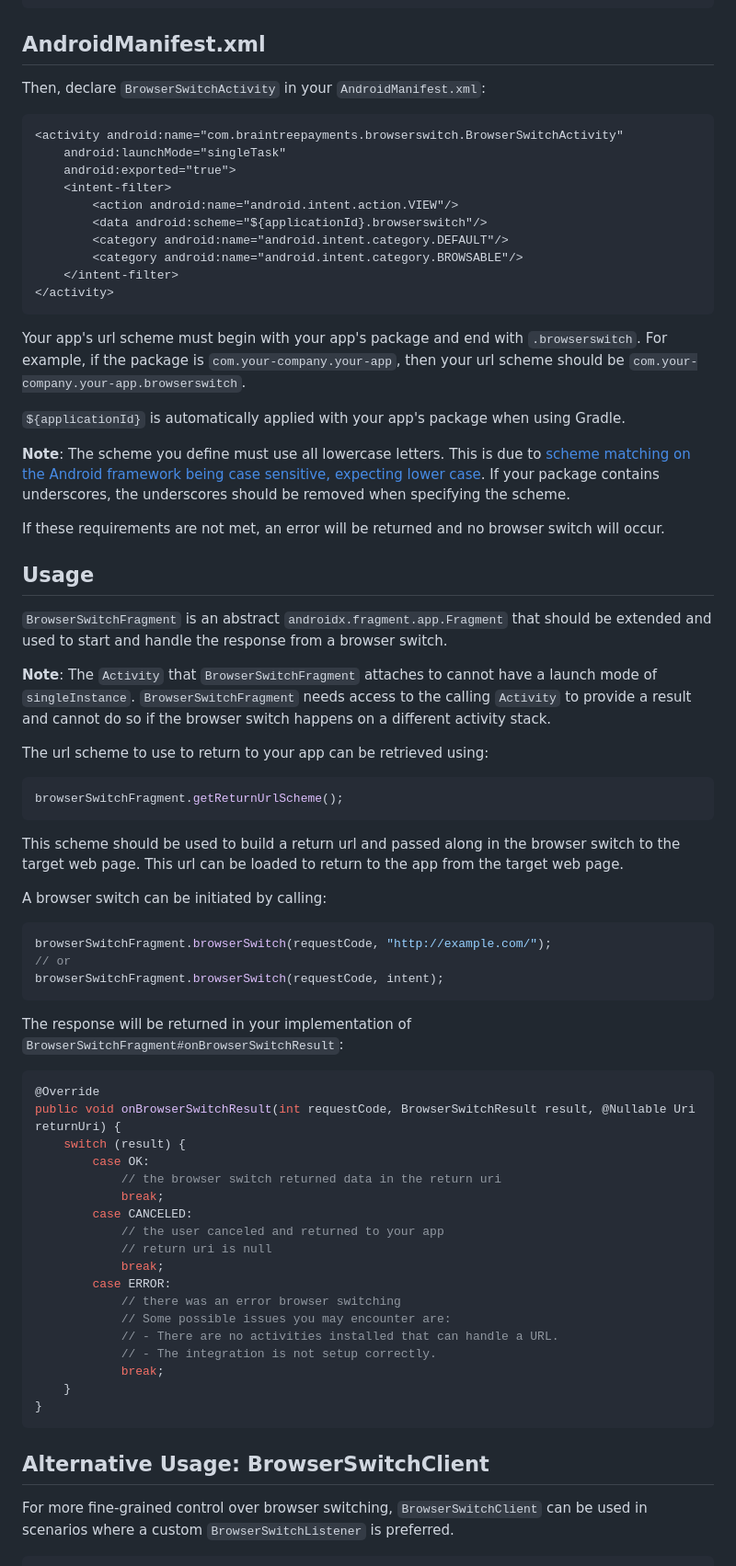
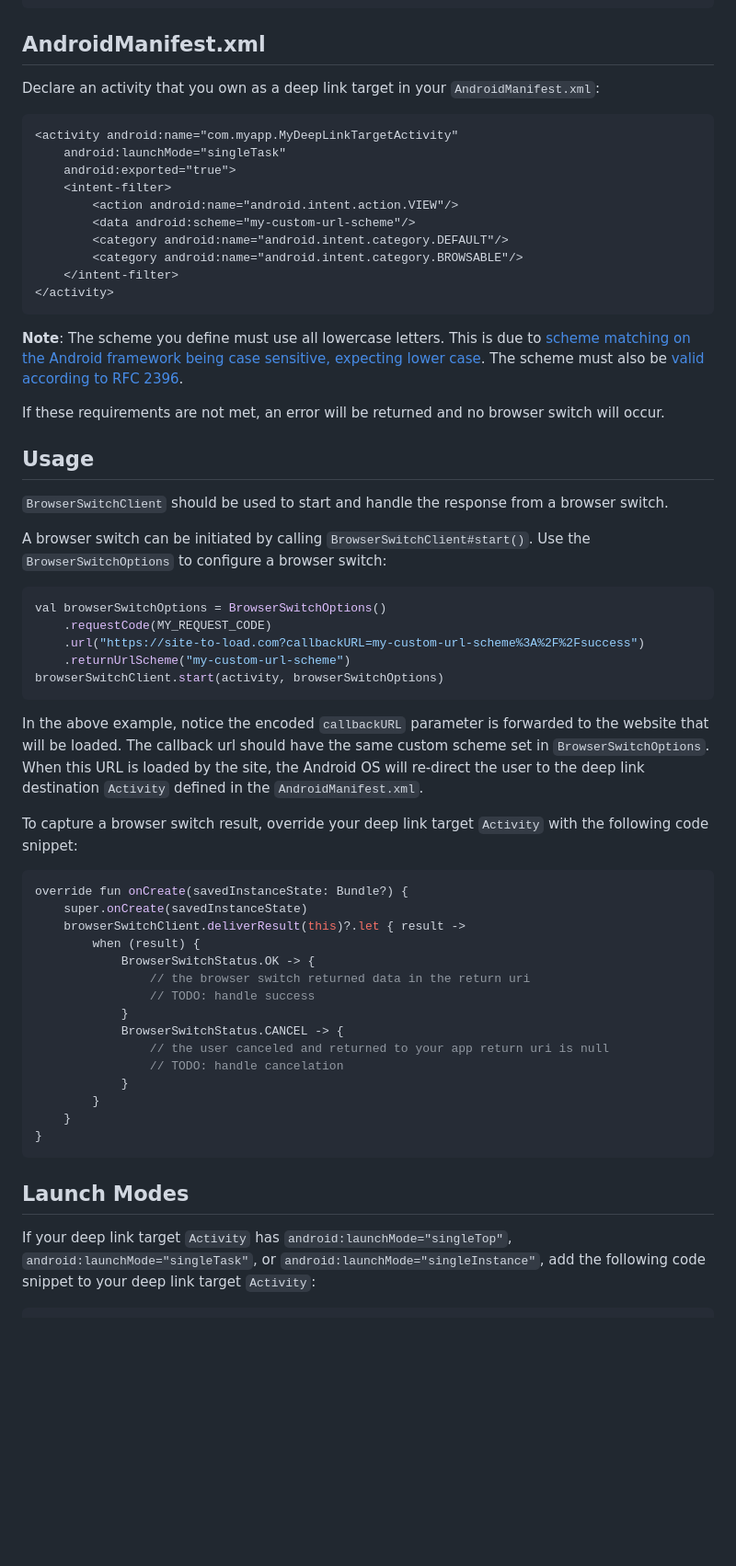
Before and after one commit to braintree/browser-switch-android, a Markdown page: README.md, the part around the change printed below. Shown: that part at 92% size. Drawn GitHub-style; blank space fills up the shorter version.

Commit message:
Add README docs for updated Browser Switch flow.

````diff
--- a/README.md
+++ b/README.md
@@ -38,79 +38,62 @@ allprojects {
 
 ## AndroidManifest.xml
 
-Then, declare `BrowserSwitchActivity` in your `AndroidManifest.xml`:
+Declare an activity that you own as a deep link target in your `AndroidManifest.xml`:
 
 ```xml
-<activity android:name="com.braintreepayments.browserswitch.BrowserSwitchActivity"
+<activity android:name="com.myapp.MyDeepLinkTargetActivity"
     android:launchMode="singleTask"
     android:exported="true">
     <intent-filter>
         <action android:name="android.intent.action.VIEW"/>
-        <data android:scheme="${applicationId}.browserswitch"/>
+        <data android:scheme="my-custom-url-scheme"/>
         <category android:name="android.intent.category.DEFAULT"/>
         <category android:name="android.intent.category.BROWSABLE"/>
     </intent-filter>
 </activity>
 ```
 
-Your app's url scheme must begin with your app's package and end with `.browserswitch`.
-For example, if the package is `com.your-company.your-app`, then your url scheme should be
-`com.your-company.your-app.browserswitch`.
-
-`${applicationId}` is automatically applied with your app's package when using Gradle.
-
-**Note**: The scheme you define must use all lowercase letters. This is due to [scheme matching on the Android framework being case sensitive, expecting lower case](https://developer.android.com/guide/topics/manifest/data-element#scheme). If your package contains underscores, the underscores should be removed when specifying the scheme.
+**Note**: The scheme you define must use all lowercase letters. This is due to [scheme matching on the Android framework being case sensitive, expecting lower case](https://developer.android.com/guide/topics/manifest/data-element#scheme). The scheme must also be [valid according to RFC 2396](https://datatracker.ietf.org/doc/html/rfc2396#section-3.1).
 
 If these requirements are not met, an error will be returned and no browser switch will occur.
 
 ## Usage
 
-`BrowserSwitchFragment` is an abstract `androidx.fragment.app.Fragment` that should be extended and used to start and
-handle the response from a browser switch.
+`BrowserSwitchClient` should be used to start and handle the response from a browser switch.
 
-**Note**: The `Activity` that `BrowserSwitchFragment` attaches to cannot have a launch mode of `singleInstance`. `BrowserSwitchFragment` needs access to the calling `Activity` to provide a result and cannot do so if the browser switch happens on a different activity stack.
+A browser switch can be initiated by calling `BrowserSwitchClient#start()`. Use the `BrowserSwitchOptions` to configure a browser switch:
 
-The url scheme to use to return to your app can be retrieved using:
-
-```java
-browserSwitchFragment.getReturnUrlScheme();
+```kotlin
+val browserSwitchOptions = BrowserSwitchOptions()
+    .requestCode(MY_REQUEST_CODE)
+    .url("https://site-to-load.com?callbackURL=my-custom-url-scheme%3A%2F%2Fsuccess")
+    .returnUrlScheme("my-custom-url-scheme")
+browserSwitchClient.start(activity, browserSwitchOptions)
 ```
 
-This scheme should be used to build a return url and passed along in the browser switch to the
-target web page. This url can be loaded to return to the app from the target web page.
+In the above example, notice the encoded `callbackURL` parameter is forwarded to the website that will be loaded. The callback url should have the same custom scheme set in `BrowserSwitchOptions`. When this URL is loaded by the site, the Android OS will re-direct the user to the deep link destination `Activity` defined in the `AndroidManifest.xml`.
 
-A browser switch can be initiated by calling:
+To capture a browser switch result, override your deep link target `Activity` with the following code snippet:
 
-```java
-browserSwitchFragment.browserSwitch(requestCode, "http://example.com/");
-// or
-browserSwitchFragment.browserSwitch(requestCode, intent);
-```
-
-The response will be returned in your implementation of `BrowserSwitchFragment#onBrowserSwitchResult`:
-
-```java
-@Override
-public void onBrowserSwitchResult(int requestCode, BrowserSwitchResult result, @Nullable Uri returnUri) {
-    switch (result) {
-        case OK:
-            // the browser switch returned data in the return uri
-            break;
-        case CANCELED:
-            // the user canceled and returned to your app
-            // return uri is null
-            break;
-        case ERROR:
-            // there was an error browser switching
-            // Some possible issues you may encounter are:
-            // - There are no activities installed that can handle a URL.
-            // - The integration is not setup correctly.
-            break;
+```kotlin
+override fun onCreate(savedInstanceState: Bundle?) {
+    super.onCreate(savedInstanceState)
+    browserSwitchClient.deliverResult(this)?.let { result ->
+        when (result) {
+            BrowserSwitchStatus.OK -> {
+                // the browser switch returned data in the return uri
+                // TODO: handle success
+            }
+            BrowserSwitchStatus.CANCEL -> {
+                // the user canceled and returned to your app return uri is null
+                // TODO: handle cancelation
+            }
+        }
     }
 }
 ```
 
-## Alternative Usage: BrowserSwitchClient
+## Launch Modes
 
-For more fine-grained control over browser switching, `BrowserSwitchClient` can be used in scenarios where a custom `BrowserSwitchListener` is preferred.
+If your deep link target `Activity` has `android:launchMode="singleTop"`, `android:launchMode="singleTask"`, or `android:launchMode="singleInstance"`, add the following code snippet to your deep link target `Activity`:
 
````
Also changed, not shown: other parts of README.md (+4 -31 lines).
